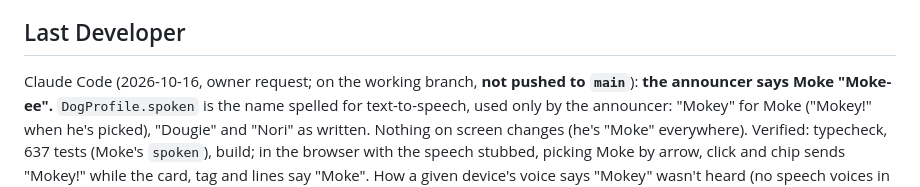
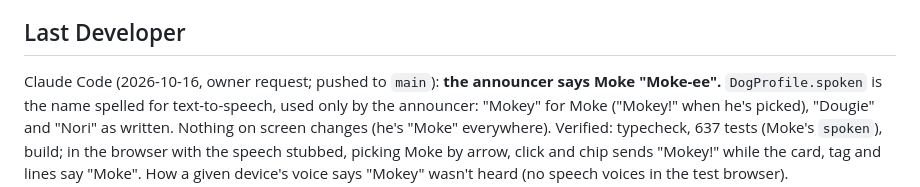
Before and after one commit to christopher-013/im-dog, a Markdown page: docs/CURRENT_STATE.md, the part around the change. Rendered like a GitHub page.

Commit message:
Docs: the Moke-ee pronunciation is published
Co-Authored-By: Claude Opus 5.5 <noreply@anthropic.com>
Claude-Session: https://claude.ai/code/session_011LpffcM8vAdxJsgvi64GHv

```diff
--- a/docs/CURRENT_STATE.md
+++ b/docs/CURRENT_STATE.md
@@ -47,7 +47,7 @@ a code review of Codex's commits with fixes, and hosting on GitHub Pages. What's
 carries into Phase 2.
 
 ## Last Developer
-Claude Code (2026-10-16, owner request; on the working branch, **not pushed to `main`**): **the announcer says Moke
+Claude Code (2026-10-16, owner request; pushed to `main`): **the announcer says Moke
 "Moke-ee".** `DogProfile.spoken` is the name spelled for text-to-speech, used only by the announcer: "Mokey" for Moke
 ("Mokey!" when he's picked), "Dougie" and "Nori" as written. Nothing on screen changes (he's "Moke" everywhere).
 Verified: typecheck, 637 tests (Moke's `spoken`), build; in the browser with the speech stubbed, picking Moke by
```
